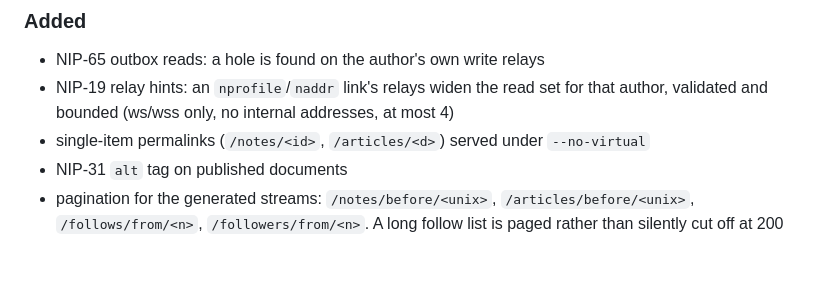
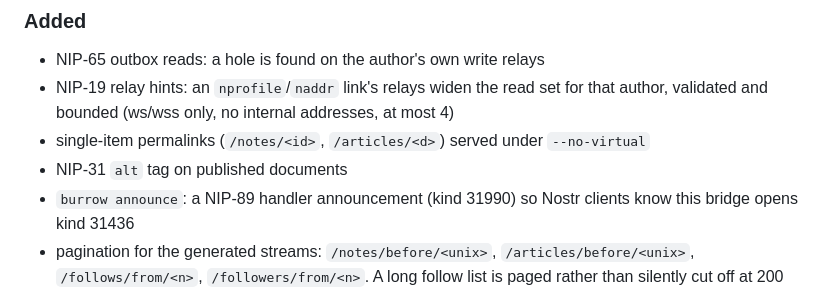
Before and after one commit to forgesworn/burrow, a Markdown page: CHANGELOG.md, the part around the change. GitHub-like rendering; blank space fills up the shorter version.

```diff
--- a/CHANGELOG.md
+++ b/CHANGELOG.md
@@ -31,6 +31,8 @@
 - single-item permalinks (`/notes/<id>`, `/articles/<d>`) served under
   `--no-virtual`
 - NIP-31 `alt` tag on published documents
+- `burrow announce`: a NIP-89 handler announcement (kind 31990) so Nostr
+  clients know this bridge opens kind 31436
 - pagination for the generated streams: `/notes/before/<unix>`,
   `/articles/before/<unix>`, `/follows/from/<n>`, `/followers/from/<n>`. A
   long follow list is paged rather than silently cut off at 200
```
Also changed, not shown: README.md (+19 -2 lines), docs/nip-submission.md (added, +71 -0 lines).
